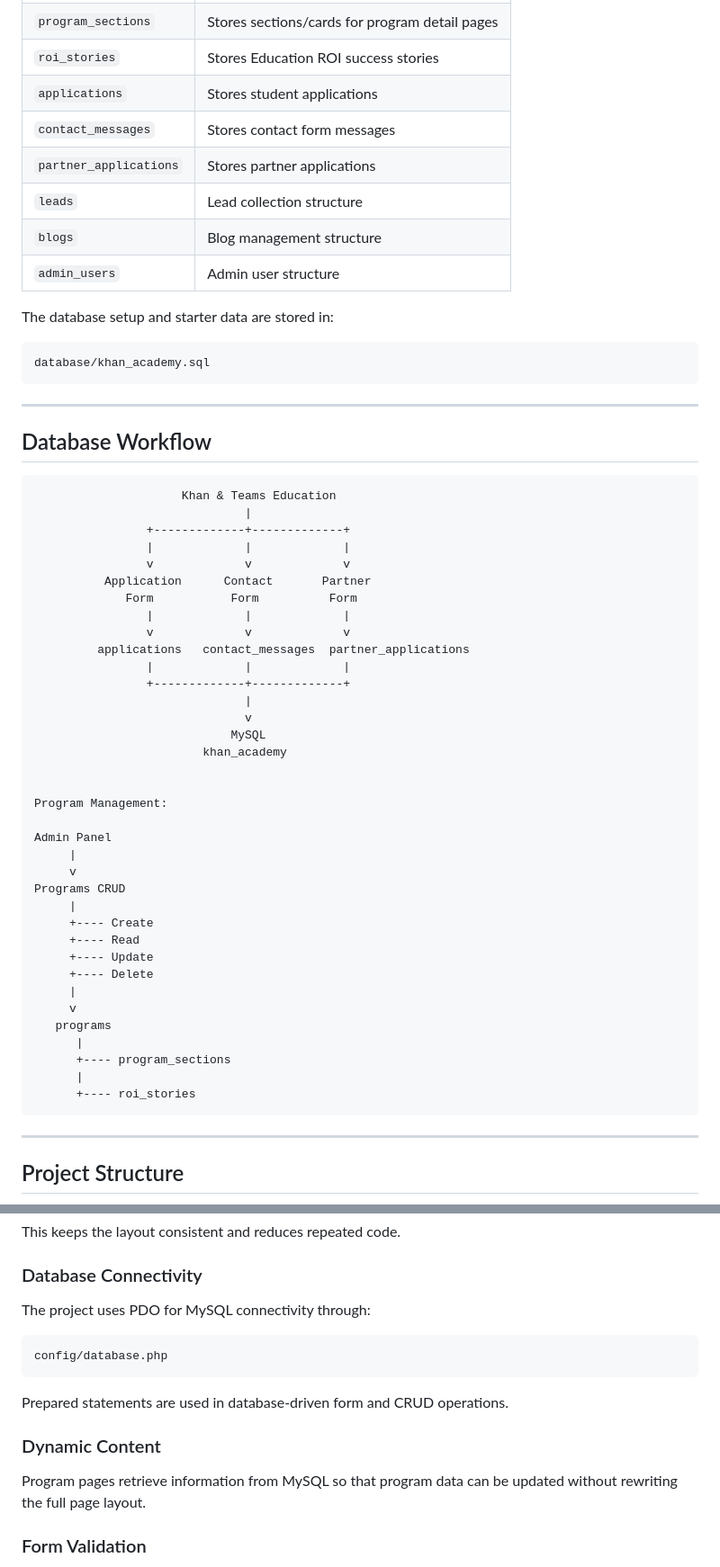
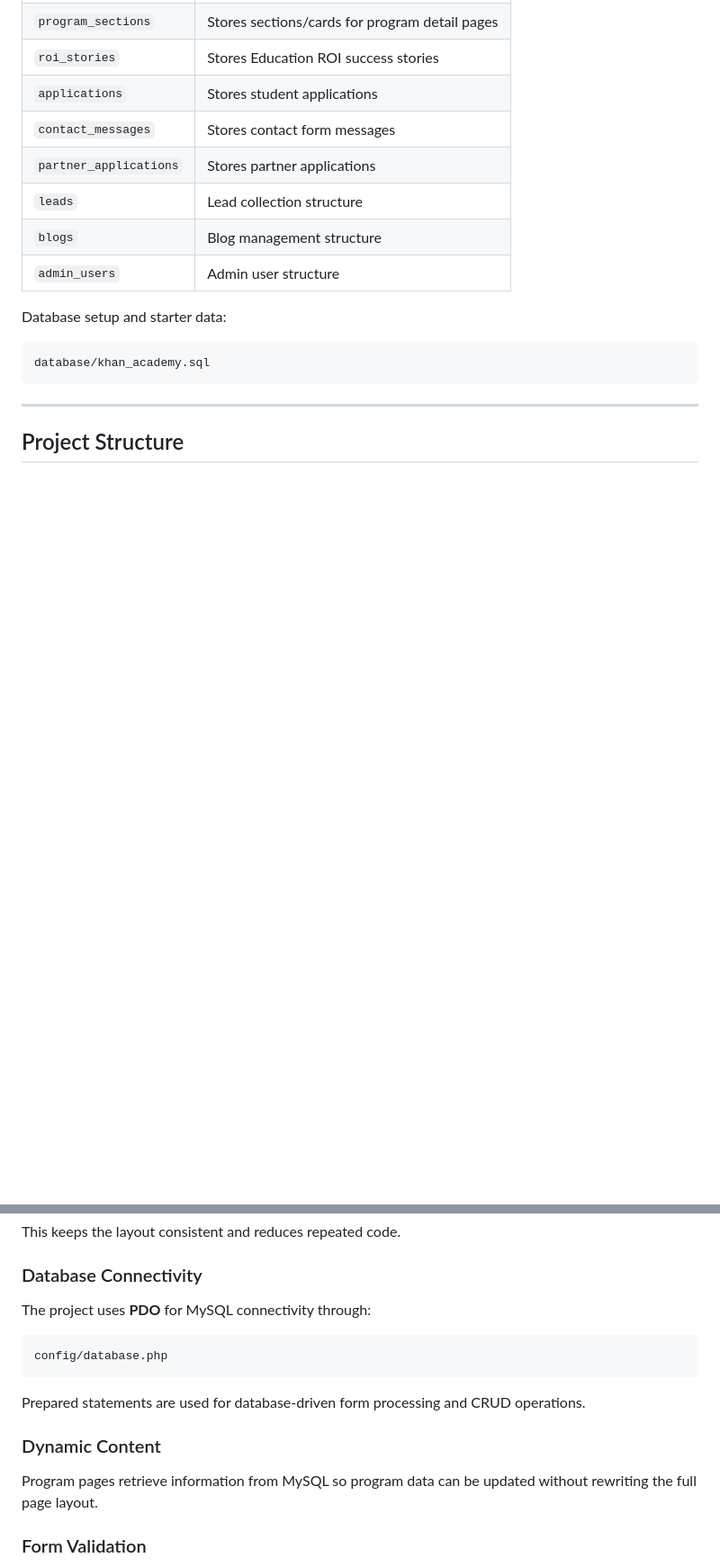
Before and after one commit to Arnab1n1/Khan-and-Teams-Education, a Markdown page: README.md, 2 parts joined by grey strips. Shown at 90% size. GitHub-like rendering; blank space fills up the shorter version.

````diff
--- a/README.md
+++ b/README.md
@@ -165,7 +241,7 @@ khan_academy
 | `blogs` | Blog management structure |
 | `admin_users` | Admin user structure |
 
-The database setup and starter data are stored in:
+Database setup and starter data:
 
 ```text
 database/khan_academy.sql
@@ -173,48 +249,5 @@ database/khan_academy.sql
 
 ---
 
-## Database Workflow
-
-```text
-                     Khan & Teams Education
-                              |
-                +-------------+-------------+
-                |             |             |
-                v             v             v
-          Application      Contact       Partner
-             Form           Form          Form
-                |             |             |
-                v             v             v
-         applications   contact_messages  partner_applications
-                |             |             |
-                +-------------+-------------+
-                              |
-                              v
-                            MySQL
-                        khan_academy
-
-
-Program Management:
-
-Admin Panel
-     |
-     v
-Programs CRUD
-     |
-     +---- Create
-     +---- Read
-     +---- Update
-     +---- Delete
-     |
-     v
-   programs
-      |
-      +---- program_sections
-      |
-      +---- roi_stories
-```
-
----
-
 ## Project Structure
 
@@ -426,17 +430,17 @@ This keeps the layout consistent and reduces repeated code.
 
 ### Database Connectivity
 
-The project uses PDO for MySQL connectivity through:
+The project uses **PDO** for MySQL connectivity through:
 
 ```text
 config/database.php
 ```
 
-Prepared statements are used in database-driven form and CRUD operations.
+Prepared statements are used for database-driven form processing and CRUD operations.
 
 ### Dynamic Content
 
-Program pages retrieve information from MySQL so that program data can be updated without rewriting the full page layout.
+Program pages retrieve information from MySQL so program data can be updated without rewriting the full page layout.
 
 ### Form Validation
 
````
Also changed, not shown: other parts of README.md (+189 -144 lines).
